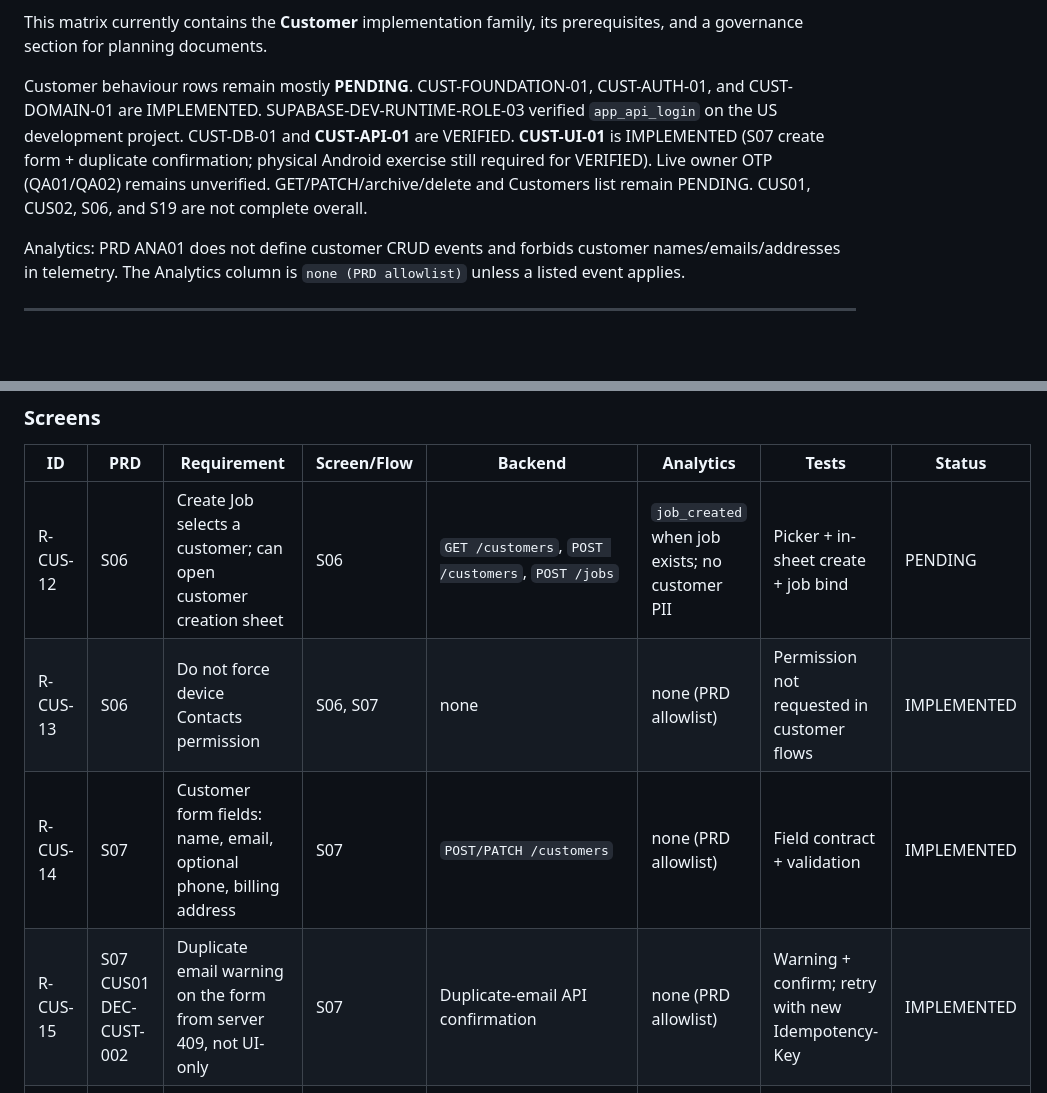
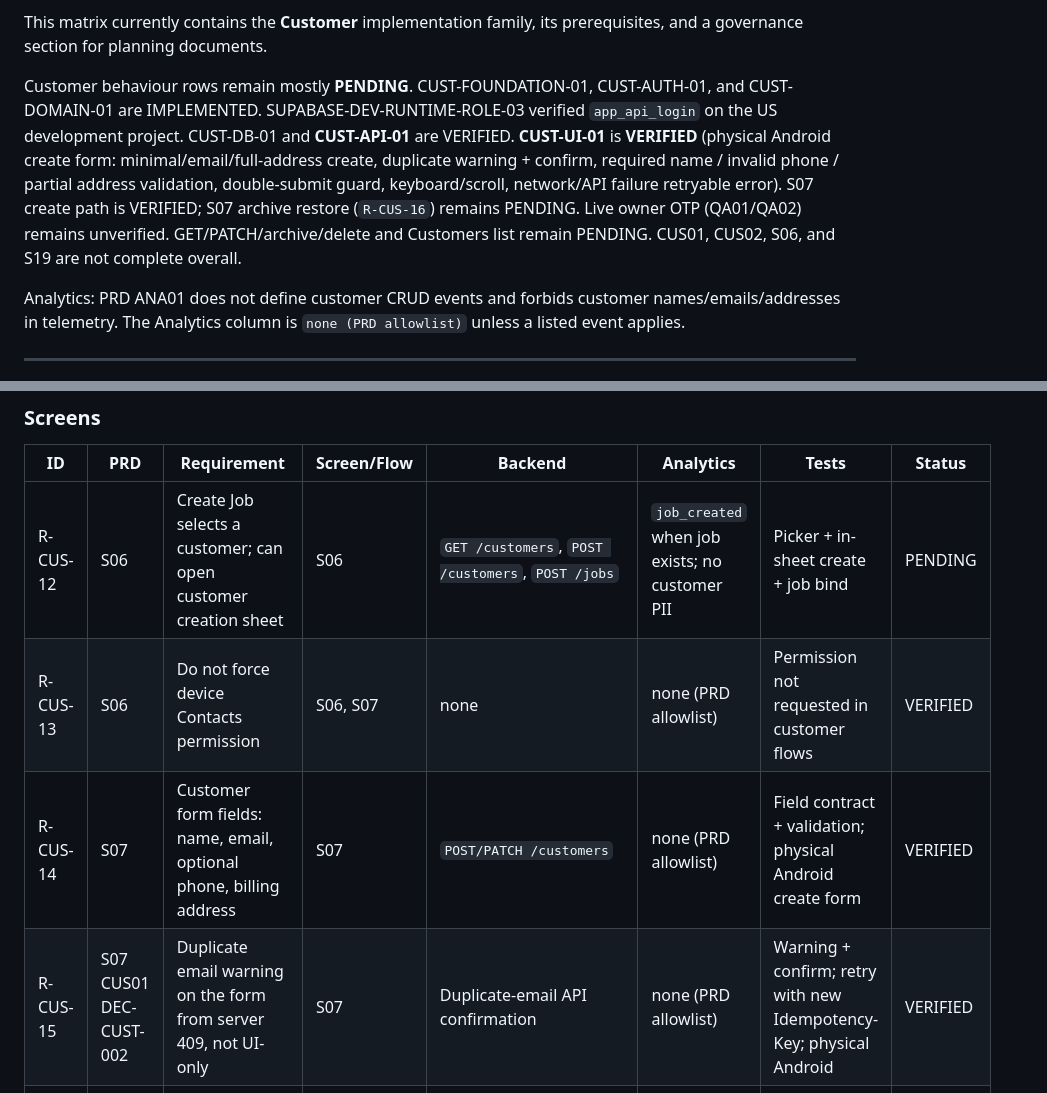
Before and after one commit to yaseenkhanyousfzai9-del/job-to-invoice, a Markdown page: docs/REQUIREMENTS_MATRIX.md, 2 parts joined by grey strips. Rendered like a GitHub page; blank space fills up the shorter version.

```diff
--- a/docs/REQUIREMENTS_MATRIX.md
+++ b/docs/REQUIREMENTS_MATRIX.md
@@ -16,7 +16,7 @@ Only **VERIFIED** counts as complete.
 
 This matrix currently contains the **Customer** implementation family, its prerequisites, and a governance section for planning documents.
 
-Customer behaviour rows remain mostly **PENDING**. CUST-FOUNDATION-01, CUST-AUTH-01, and CUST-DOMAIN-01 are IMPLEMENTED. SUPABASE-DEV-RUNTIME-ROLE-03 verified `app_api_login` on the US development project. CUST-DB-01 and **CUST-API-01** are VERIFIED. **CUST-UI-01** is IMPLEMENTED (S07 create form + duplicate confirmation; physical Android exercise still required for VERIFIED). Live owner OTP (QA01/QA02) remains unverified. GET/PATCH/archive/delete and Customers list remain PENDING. CUS01, CUS02, S06, and S19 are not complete overall.
+Customer behaviour rows remain mostly **PENDING**. CUST-FOUNDATION-01, CUST-AUTH-01, and CUST-DOMAIN-01 are IMPLEMENTED. SUPABASE-DEV-RUNTIME-ROLE-03 verified `app_api_login` on the US development project. CUST-DB-01 and **CUST-API-01** are VERIFIED. **CUST-UI-01** is **VERIFIED** (physical Android create form: minimal/email/full-address create, duplicate warning + confirm, required name / invalid phone / partial address validation, double-submit guard, keyboard/scroll, network/API failure retryable error). S07 create path is VERIFIED; S07 archive restore (`R-CUS-16`) remains PENDING. Live owner OTP (QA01/QA02) remains unverified. GET/PATCH/archive/delete and Customers list remain PENDING. CUS01, CUS02, S06, and S19 are not complete overall.
 
 Analytics: PRD ANA01 does not define customer CRUD events and forbids customer names/emails/addresses in telemetry. The Analytics column is `none (PRD allowlist)` unless a listed event applies.
 
@@ -59,9 +59,9 @@ These rows record that planning artifacts exist. They are **not** Customer produ
 | ID | PRD | Requirement | Screen/Flow | Backend | Analytics | Tests | Status |
 |---|---|---|---|---|---|---|---|
 | R-CUS-12 | S06 | Create Job selects a customer; can open customer creation sheet | S06 | `GET /customers`, `POST /customers`, `POST /jobs` | `job_created` when job exists; no customer PII | Picker + in-sheet create + job bind | PENDING |
-| R-CUS-13 | S06 | Do not force device Contacts permission | S06, S07 | none | none (PRD allowlist) | Permission not requested in customer flows | IMPLEMENTED |
-| R-CUS-14 | S07 | Customer form fields: name, email, optional phone, billing address | S07 | `POST/PATCH /customers` | none (PRD allowlist) | Field contract + validation | IMPLEMENTED |
-| R-CUS-15 | S07 CUS01 DEC-CUST-002 | Duplicate email warning on the form from server 409, not UI-only | S07 | Duplicate-email API confirmation | none (PRD allowlist) | Warning + confirm; retry with new Idempotency-Key | IMPLEMENTED |
+| R-CUS-13 | S06 | Do not force device Contacts permission | S06, S07 | none | none (PRD allowlist) | Permission not requested in customer flows | VERIFIED |
+| R-CUS-14 | S07 | Customer form fields: name, email, optional phone, billing address | S07 | `POST/PATCH /customers` | none (PRD allowlist) | Field contract + validation; physical Android create form | VERIFIED |
+| R-CUS-15 | S07 CUS01 DEC-CUST-002 | Duplicate email warning on the form from server 409, not UI-only | S07 | Duplicate-email API confirmation | none (PRD allowlist) | Warning + confirm; retry with new Idempotency-Key; physical Android | VERIFIED |
 | R-CUS-16 | S07 | Archived customer restore option on the form | S07 | `POST /customers/{id}/archive` `{archived:false}` | none (PRD allowlist) | Restore returns customer to default list/picker | PENDING |
 | R-CUS-17 | S19 | Customers tab: search, list, create | S19 | `GET /customers` search/page | none (PRD allowlist) | Search, pagination, create entry | PENDING |
 | R-CUS-18 | S19 DEC-CUST-001 DEC-CUST-006 | Customer detail shows associated jobs via customer GET plus jobs filter | S19 detail | `GET /v1/customers/{id}` and `GET /v1/jobs?customer_id=` | none (PRD allowlist) | Empty jobs and ≥1 job; foreign customer_id 404 | PENDING |
```
Also changed, not shown: other parts of docs/REQUIREMENTS_MATRIX.md (+5 -5 lines), docs/CUSTOMER_FEATURE_PLAN.md (+17 -5 lines).
